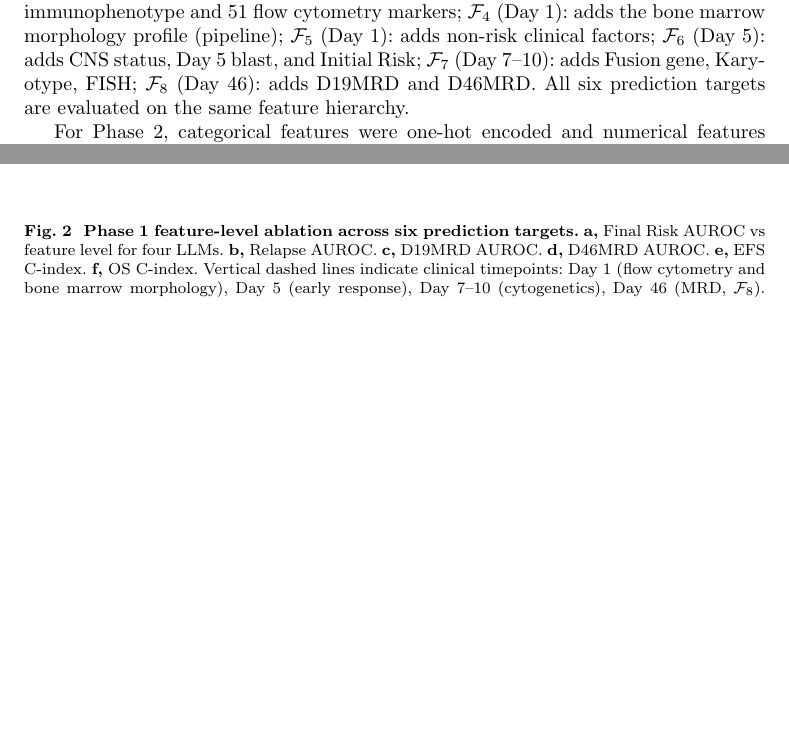
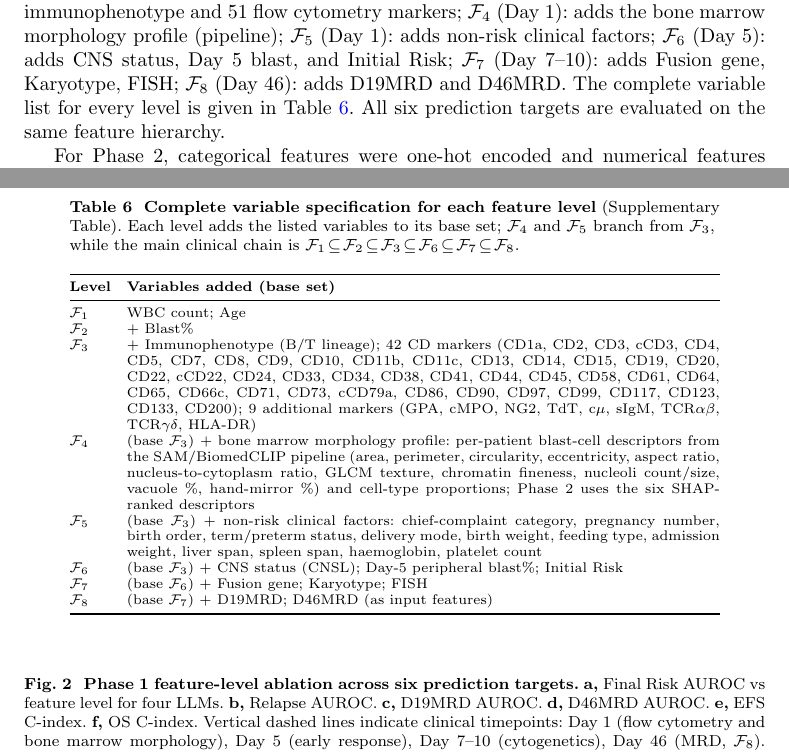
Before and after one commit to YanbeiJiang/ALL_prediction_NCS, a LaTeX paper (sn-article-template/sn-article.tex): two parts of pages 11 and 15 of 17 before the commit and two parts of pages 11 and 15 of 18 after it, joined at a grey line, cut so that both start at the same text, the shorter picture padded with empty space. Compiled offline with pdfLaTeX.

Commit message:
Add supplementary table with the full variable list for F1-F8
tab:featurelist enumerates every variable in each feature level, including
the 42 CD + 9 additional flow markers (F3), the morphology descriptors (F4),
and the non-risk clinical factors (F5) that the expdesign table only
summarised. Notes that F4/F5 branch from F3 and the main clinical chain is
F1-F2-F3-F6-F7-F8. Referenced from the Methods feature-hierarchy section.

Co-Authored-By: Claude Opus 4.8 <noreply@anthropic.com>

```diff
--- a/sn-article-template/sn-article.tex
+++ b/sn-article-template/sn-article.tex
@@ -714,6 +714,8 @@ $\mathcal{F}_5$~(Day~1): adds non-risk clinical factors;
 $\mathcal{F}_6$~(Day~5): adds CNS status, Day~5 blast, and Initial Risk;
 $\mathcal{F}_7$~(Day~7--10): adds Fusion gene, Karyotype, FISH;
 $\mathcal{F}_8$~(Day~46): adds D19MRD and D46MRD.
+The complete variable list for every level is given in
+Table~\ref{tab:featurelist}.
 All six prediction targets are evaluated on the same feature hierarchy.
 
 For Phase~2, categorical features were one-hot encoded and numerical
@@ -951,6 +953,33 @@ $\mathcal{F}_7$     & Day 7--10 & $\mathcal{F}_6$ + Fusion gene + Karyotype + FI
 $\mathcal{F}_8$     & Day 46    & $\mathcal{F}_7$ + D19MRD + D46MRD (as inputs) & 2$^\dagger$ \\
 \bottomrule
 \multicolumn{4}{l}{Survival targets (EFS, OS) evaluated at all levels using the same feature vector.}
+\end{tabular}
+\end{table}
+
+\begin{table}[ht]
+\caption{\textbf{Complete variable specification for each feature level}
+(Supplementary Table). Each level adds the listed variables to its base
+set; $\mathcal{F}_4$ and $\mathcal{F}_5$ branch from $\mathcal{F}_3$,
+while the main clinical chain is
+$\mathcal{F}_1\!\subseteq\!\mathcal{F}_2\!\subseteq\!\mathcal{F}_3\!
+\subseteq\!\mathcal{F}_6\!\subseteq\!\mathcal{F}_7\!\subseteq\!\mathcal{F}_8$.}
+\label{tab:featurelist}
+\centering
+\footnotesize
+\setlength{\tabcolsep}{4pt}
+\begin{tabular}{@{}l p{0.80\linewidth}@{}}
+\toprule
+\textbf{Level} & \textbf{Variables added (base set)} \\
+\midrule
+$\mathcal{F}_1$ & WBC count; Age \\
+$\mathcal{F}_2$ & $+$ Blast\% \\
+$\mathcal{F}_3$ & $+$ Immunophenotype (B/T lineage); 42 CD markers (CD1a, CD2, CD3, cCD3, CD4, CD5, CD7, CD8, CD9, CD10, CD11b, CD11c, CD13, CD14, CD15, CD19, CD20, CD22, cCD22, CD24, CD33, CD34, CD38, CD41, CD44, CD45, CD58, CD61, CD64, CD65, CD66c, CD71, CD73, cCD79a, CD86, CD90, CD97, CD99, CD117, CD123, CD133, CD200); 9 additional markers (GPA, cMPO, NG2, TdT, c$\mu$, sIgM, TCR$\alpha\beta$, TCR$\gamma\delta$, HLA-DR) \\
+$\mathcal{F}_4$ & (base $\mathcal{F}_3$) $+$ bone marrow morphology profile: per-patient blast-cell descriptors from the SAM/BiomedCLIP pipeline (area, perimeter, circularity, eccentricity, aspect ratio, nucleus-to-cytoplasm ratio, GLCM texture, chromatin fineness, nucleoli count/size, vacuole \%, hand-mirror \%) and cell-type proportions; Phase~2 uses the six SHAP-ranked descriptors \\
+$\mathcal{F}_5$ & (base $\mathcal{F}_3$) $+$ non-risk clinical factors: chief-complaint category, pregnancy number, birth order, term/preterm status, delivery mode, birth weight, feeding type, admission weight, liver span, spleen span, haemoglobin, platelet count \\
+$\mathcal{F}_6$ & (base $\mathcal{F}_3$) $+$ CNS status (CNSL); Day-5 peripheral blast\%; Initial Risk \\
+$\mathcal{F}_7$ & (base $\mathcal{F}_6$) $+$ Fusion gene; Karyotype; FISH \\
+$\mathcal{F}_8$ & (base $\mathcal{F}_7$) $+$ D19MRD; D46MRD (as input features) \\
+\bottomrule
 \end{tabular}
 \end{table}
 
```
Also changed, not shown: sn-article-template/sn-article.pdf.
